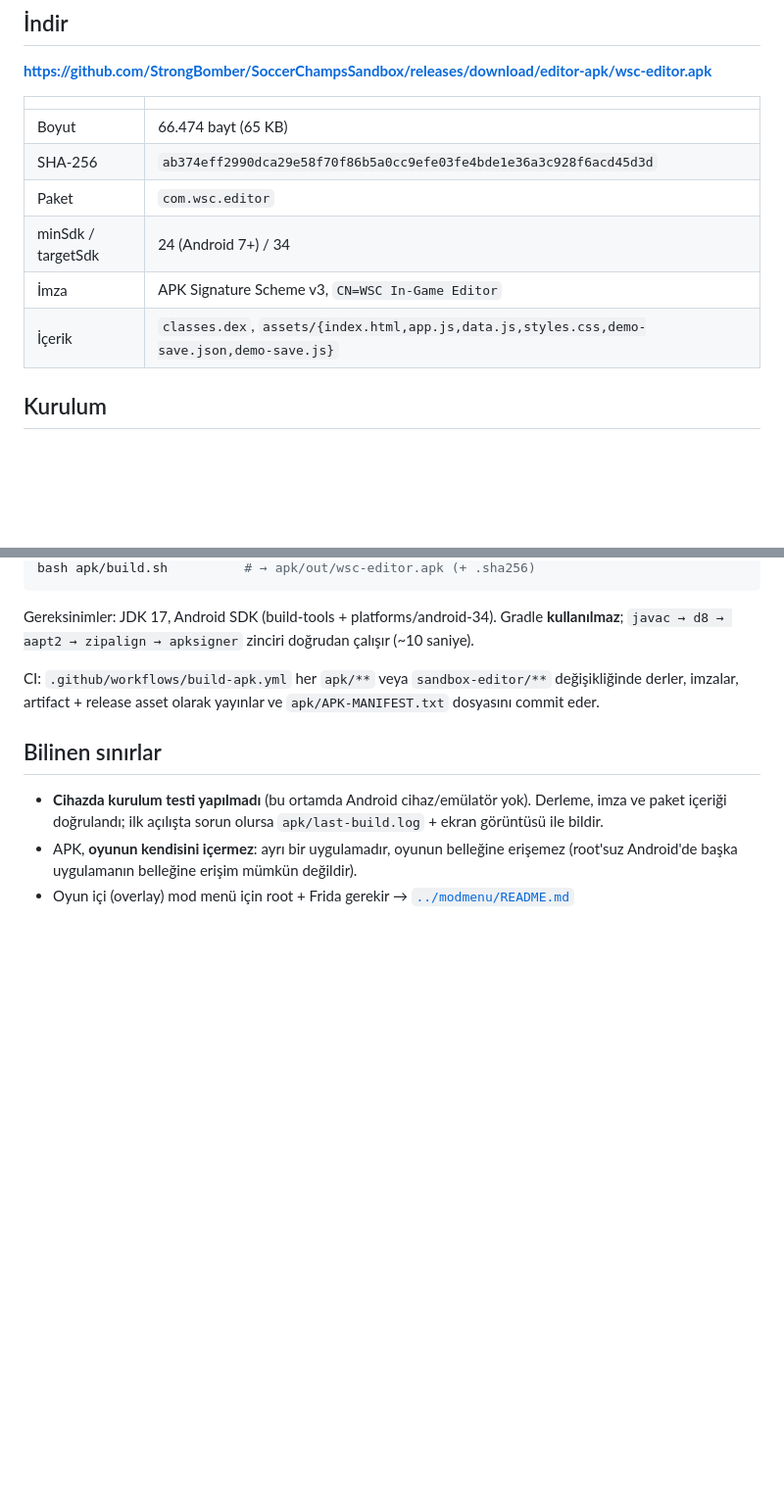
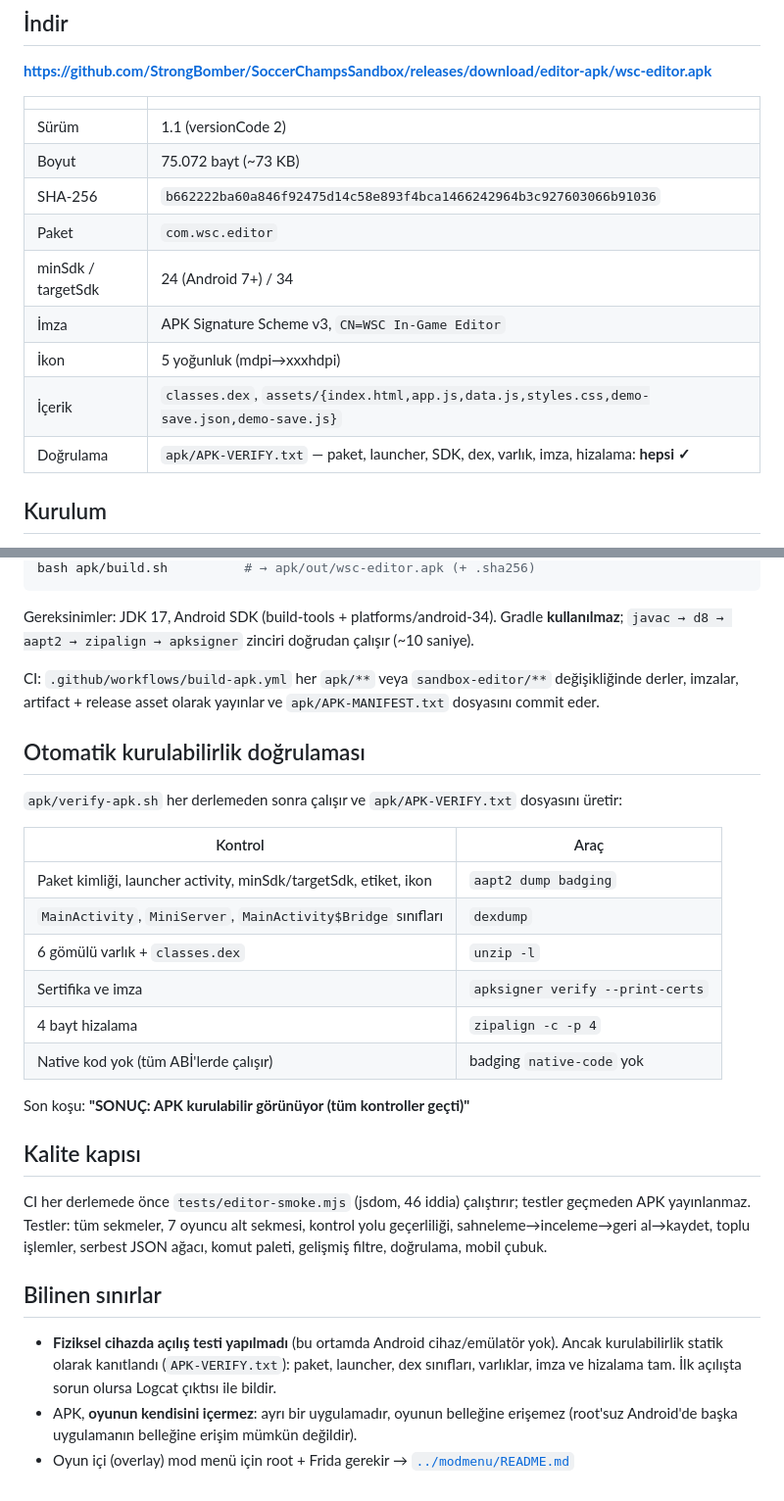
Before and after one commit to StrongBomber/SoccerChampsSandbox, a Markdown page: docs/APK.md, 2 parts joined by grey strips. Shown at 98% size. Drawn GitHub-style; blank space fills up the shorter version.

```diff
--- a/docs/APK.md
+++ b/docs/APK.md
@@ -8,12 +8,15 @@ Editörün telefonda kurulabilir sürümü. Tamamen çevrimdışı, oyun dosyala
 
 | | |
 |---|---|
-| Boyut | 66.474 bayt (65 KB) |
-| SHA-256 | `ab374eff2990dca29e58f70f86b5a0cc9efe03fe4bde1e36a3c928f6acd45d3d` |
+| Sürüm | 1.1 (versionCode 2) |
+| Boyut | 75.072 bayt (~73 KB) |
+| SHA-256 | `b662222ba60a846f92475d14c58e893f4bca1466242964b3c927603066b91036` |
 | Paket | `com.wsc.editor` |
 | minSdk / targetSdk | 24 (Android 7+) / 34 |
 | İmza | APK Signature Scheme v3, `CN=WSC In-Game Editor` |
+| İkon | 5 yoğunluk (mdpi→xxxhdpi) |
 | İçerik | `classes.dex`, `assets/{index.html,app.js,data.js,styles.css,demo-save.json,demo-save.js}` |
+| Doğrulama | `apk/APK-VERIFY.txt` — paket, launcher, SDK, dex, varlık, imza, hizalama: **hepsi ✓** |
 
 ## Kurulum
 
@@ -66,10 +69,33 @@ Gereksinimler: JDK 17, Android SDK (build-tools + platforms/android-34). Gradle
 CI: `.github/workflows/build-apk.yml` her `apk/**` veya `sandbox-editor/**` değişikliğinde derler,
 imzalar, artifact + release asset olarak yayınlar ve `apk/APK-MANIFEST.txt` dosyasını commit eder.
 
+## Otomatik kurulabilirlik doğrulaması
+
+`apk/verify-apk.sh` her derlemeden sonra çalışır ve `apk/APK-VERIFY.txt` dosyasını üretir:
+
+| Kontrol | Araç |
+|---|---|
+| Paket kimliği, launcher activity, minSdk/targetSdk, etiket, ikon | `aapt2 dump badging` |
+| `MainActivity`, `MiniServer`, `MainActivity$Bridge` sınıfları | `dexdump` |
+| 6 gömülü varlık + `classes.dex` | `unzip -l` |
+| Sertifika ve imza | `apksigner verify --print-certs` |
+| 4 bayt hizalama | `zipalign -c -p 4` |
+| Native kod yok (tüm ABİ'lerde çalışır) | badging `native-code` yok |
+
+Son koşu: **"SONUÇ: APK kurulabilir görünüyor (tüm kontroller geçti)"**
+
+## Kalite kapısı
+
+CI her derlemede önce `tests/editor-smoke.mjs` (jsdom, 46 iddia) çalıştırır; testler geçmeden
+APK yayınlanmaz. Testler: tüm sekmeler, 7 oyuncu alt sekmesi, kontrol yolu geçerliliği,
+sahneleme→inceleme→geri al→kaydet, toplu işlemler, serbest JSON ağacı, komut paleti,
+gelişmiş filtre, doğrulama, mobil çubuk.
+
 ## Bilinen sınırlar
 
-- **Cihazda kurulum testi yapılmadı** (bu ortamda Android cihaz/emülatör yok). Derleme, imza ve
-  paket içeriği doğrulandı; ilk açılışta sorun olursa `apk/last-build.log` + ekran görüntüsü ile bildir.
+- **Fiziksel cihazda açılış testi yapılmadı** (bu ortamda Android cihaz/emülatör yok).
+  Ancak kurulabilirlik statik olarak kanıtlandı (`APK-VERIFY.txt`): paket, launcher, dex sınıfları,
+  varlıklar, imza ve hizalama tam. İlk açılışta sorun olursa Logcat çıktısı ile bildir.
 - APK, **oyunun kendisini içermez**: ayrı bir uygulamadır, oyunun belleğine erişemez (root'suz
   Android'de başka uygulamanın belleğine erişim mümkün değildir).
 - Oyun içi (overlay) mod menü için root + Frida gerekir → [`../modmenu/README.md`](../modmenu/README.md)
```
Also changed, not shown: README.md (+4 -2 lines), docs/EDITOR.md (+22 -1 lines).
